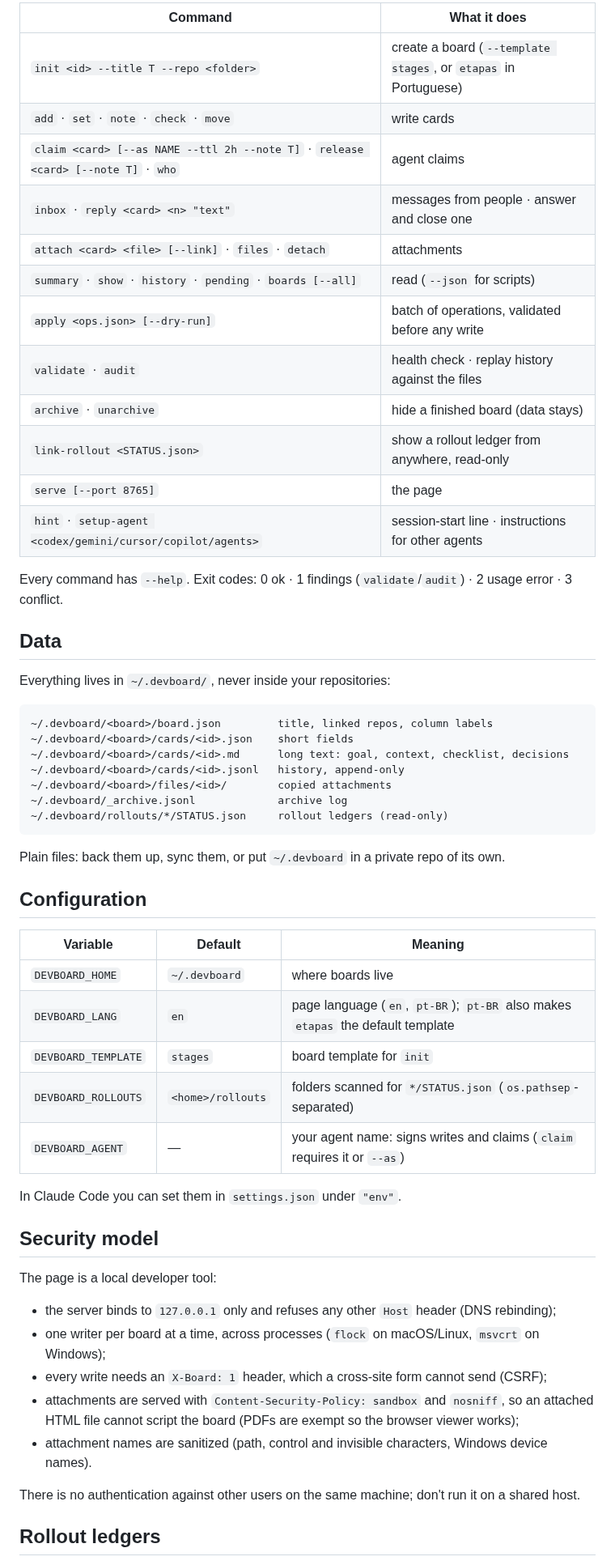
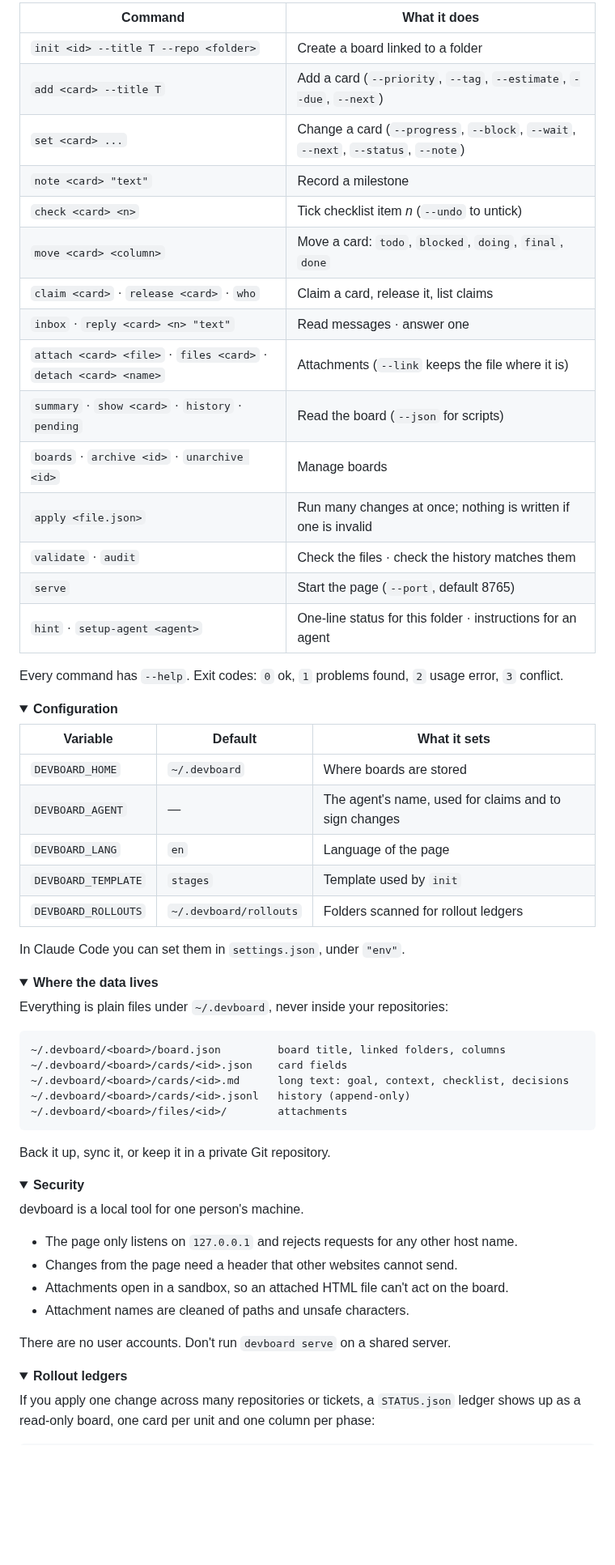
Before and after one commit to mindtec-victorf/devboard, a Markdown page: README.md, the part around one of its changes. Shown at 81% size. Drawn GitHub-style; folded sections open; blank space fills up the shorter version.

````diff
--- a/README.md
+++ b/README.md
@@ -139,61 +155,75 @@ the page as a badge on the card and as "X is working on this until HH:MM" in the
 
 | Command | What it does |
 |---|---|
-| `init <id> --title T --repo <folder>` | create a board (`--template stages`, or `etapas` in Portuguese) |
-| `add` · `set` · `note` · `check` · `move` | write cards |
-| `claim <card> [--as NAME --ttl 2h --note T]` · `release <card> [--note T]` · `who` | agent claims |
-| `inbox` · `reply <card> <n> "text"` | messages from people · answer and close one |
-| `attach <card> <file> [--link]` · `files` · `detach` | attachments |
-| `summary` · `show` · `history` · `pending` · `boards [--all]` | read (`--json` for scripts) |
-| `apply <ops.json> [--dry-run]` | batch of operations, validated before any write |
-| `validate` · `audit` | health check · replay history against the files |
-| `archive` · `unarchive` | hide a finished board (data stays) |
-| `link-rollout <STATUS.json>` | show a rollout ledger from anywhere, read-only |
-| `serve [--port 8765]` | the page |
-| `hint` · `setup-agent <codex/gemini/cursor/copilot/agents>` | session-start line · instructions for other agents |
+| `init <id> --title T --repo <folder>` | Create a board linked to a folder |
+| `add <card> --title T` | Add a card (`--priority`, `--tag`, `--estimate`, `--due`, `--next`) |
+| `set <card> ...` | Change a card (`--progress`, `--block`, `--wait`, `--next`, `--status`, `--note`) |
+| `note <card> "text"` | Record a milestone |
+| `check <card> <n>` | Tick checklist item *n* (`--undo` to untick) |
+| `move <card> <column>` | Move a card: `todo`, `blocked`, `doing`, `final`, `done` |
+| `claim <card>` · `release <card>` · `who` | Claim a card, release it, list claims |
+| `inbox` · `reply <card> <n> "text"` | Read messages · answer one |
+| `attach <card> <file>` · `files <card>` · `detach <card> <name>` | Attachments (`--link` keeps the file where it is) |
+| `summary` · `show <card>` · `history` · `pending` | Read the board (`--json` for scripts) |
+| `boards` · `archive <id>` · `unarchive <id>` | Manage boards |
+| `apply <file.json>` | Run many changes at once; nothing is written if one is invalid |
+| `validate` · `audit` | Check the files · check the history matches them |
+| `serve` | Start the page (`--port`, default 8765) |
+| `hint` · `setup-agent <agent>` | One-line status for this folder · instructions for an agent |
 
-Every command has `--help`. Exit codes: 0 ok · 1 findings (`validate`/`audit`) · 2 usage error · 3 conflict.
+Every command has `--help`. Exit codes: `0` ok, `1` problems found, `2` usage error, `3` conflict.
 
-## Data
+</details>
 
-Everything lives in `~/.devboard/`, never inside your repositories:
+<details>
+<summary><strong>Configuration</strong></summary>
+
+| Variable | Default | What it sets |
+|---|---|---|
+| `DEVBOARD_HOME` | `~/.devboard` | Where boards are stored |
+| `DEVBOARD_AGENT` | — | The agent's name, used for claims and to sign changes |
+| `DEVBOARD_LANG` | `en` | Language of the page |
+| `DEVBOARD_TEMPLATE` | `stages` | Template used by `init` |
+| `DEVBOARD_ROLLOUTS` | `~/.devboard/rollouts` | Folders scanned for rollout ledgers |
+
+In Claude Code you can set them in `settings.json`, under `"env"`.
+
+</details>
+
+<details>
+<summary><strong>Where the data lives</strong></summary>
+
+Everything is plain files under `~/.devboard`, never inside your repositories:
 
 ```
-~/.devboard/<board>/board.json         title, linked repos, column labels
-~/.devboard/<board>/cards/<id>.json    short fields
+~/.devboard/<board>/board.json         board title, linked folders, columns
+~/.devboard/<board>/cards/<id>.json    card fields
 ~/.devboard/<board>/cards/<id>.md      long text: goal, context, checklist, decisions
-~/.devboard/<board>/cards/<id>.jsonl   history, append-only
-~/.devboard/<board>/files/<id>/        copied attachments
-~/.devboard/_archive.jsonl             archive log
-~/.devboard/rollouts/*/STATUS.json     rollout ledgers (read-only)
+~/.devboard/<board>/cards/<id>.jsonl   history (append-only)
+~/.devboard/<board>/files/<id>/        attachments
 ```
 
-Plain files: back them up, sync them, or put `~/.devboard` in a private repo of its own.
+Back it up, sync it, or keep it in a private Git repository.
 
-## Configuration
+</details>
 
-| Variable | Default | Meaning |
-|---|---|---|
-| `DEVBOARD_HOME` | `~/.devboard` | where boards live |
-| `DEVBOARD_LANG` | `en` | page language (`en`, `pt-BR`); `pt-BR` also makes `etapas` the default template |
-| `DEVBOARD_TEMPLATE` | `stages` | board template for `init` |
-| `DEVBOARD_ROLLOUTS` | `<home>/rollouts` | folders scanned for `*/STATUS.json` (`os.pathsep`-separated) |
-| `DEVBOARD_AGENT` | — | your agent name: signs writes and claims (`claim` requires it or `--as`) |
+<details>
+<summary><strong>Security</strong></summary>
 
-In Claude Code you can set them in `settings.json` under `"env"`.
+devboard is a local tool for one person's machine.
 
-## Security model
+- The page only listens on `127.0.0.1` and rejects requests for any other host name.
+- Changes from the page need a header that other websites cannot send.
+- Attachments open in a sandbox, so an attached HTML file can't act on the board.
+- Attachment names are cleaned of paths and unsafe characters.
 
-The page is a local developer tool:
+There are no user accounts. Don't run `devboard serve` on a shared server.
 
-- the server binds to `127.0.0.1` only and refuses any other `Host` header (DNS rebinding);
-- one writer per board at a time, across processes (`flock` on macOS/Linux, `msvcrt` on Windows);
-- every write needs an `X-Board: 1` header, which a cross-site form cannot send (CSRF);
-- attachments are served with `Content-Security-Policy: sandbox` and `nosniff`, so an attached HTML
-  file cannot script the board (PDFs are exempt so the browser viewer works);
-- attachment names are sanitized (path, control and invisible characters, Windows device names).
+</details>
 
-There is no authentication against other users on the same machine; don't run it on a shared host.
+<details>
+<summary><strong>Rollout ledgers</strong></summary>
 
-## Rollout ledgers
+If you apply one change across many repositories or tickets, a `STATUS.json` ledger shows up as a
+read-only board, one card per unit and one column per phase:
 
````
Also changed, not shown: other parts of README.md (+131 -108 lines), CHANGELOG.md (+1 -1 lines), skills/devboard/SKILL.md (+2 -2 lines), docs/screenshots/card.png, docs/screenshots/demo.gif (added), docs/screenshots/home.png, 7 other files.
